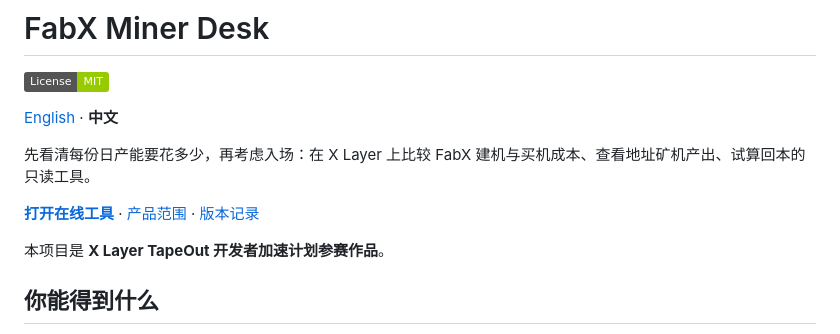
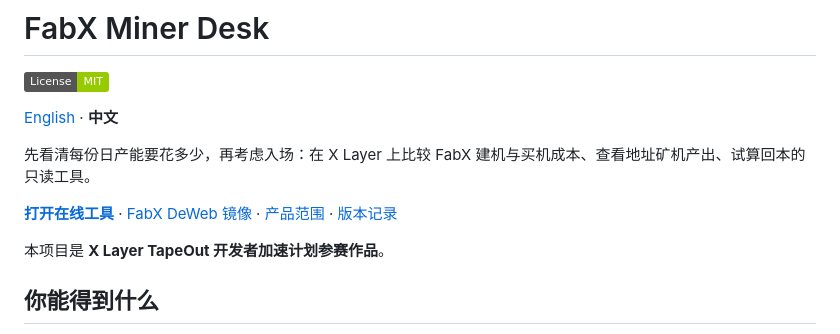
Before and after one commit to runesleo/fabx-miner-desk, a Markdown page: README.zh.md, the part around the change. Drawn GitHub-style; badges without logos.

```diff
--- a/README.zh.md
+++ b/README.zh.md
@@ -6,7 +6,7 @@
 
 先看清每份日产能要花多少，再考虑入场：在 X Layer 上比较 FabX 建机与买机成本、查看地址矿机产出、试算回本的只读工具。
 
-**[打开在线工具](https://fabx-miner-desk.pages.dev/)** · [产品范围](PRODUCT.md) · [版本记录](CHANGELOG.md)
+**[打开在线工具](https://fabx-miner-desk.pages.dev/)** · [FabX DeWeb 镜像](https://r1-dc945fd3aee9829a3c9065459e82aa503572da5f-deweb.fabx.tech/) · [产品范围](PRODUCT.md) · [版本记录](CHANGELOG.md)
 
 本项目是 **X Layer TapeOut 开发者加速计划参赛作品**。
 
```
Also changed, not shown: README.md (+1 -1 lines).
